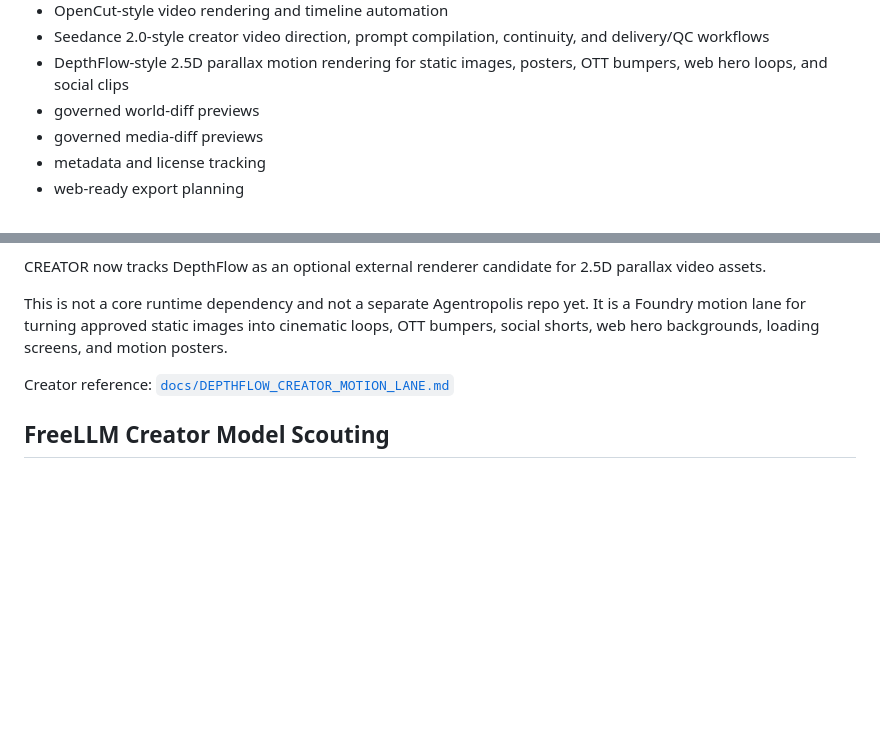
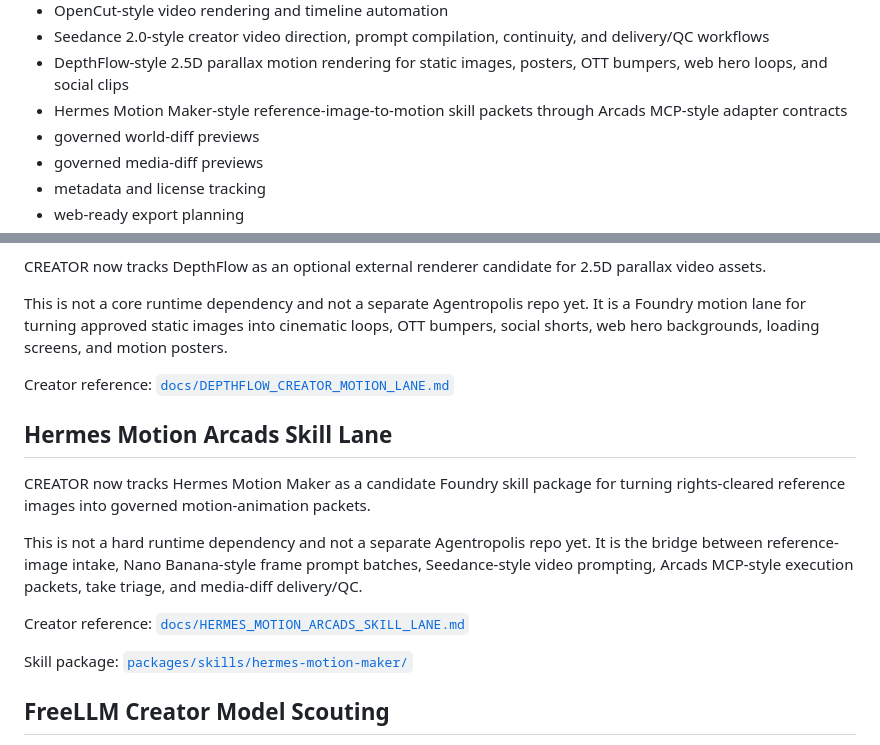
Before and after one commit to wiredchaos/AGENTROPOLIS-CREATOR, a Markdown page: README.md, 2 parts joined by grey strips. Rendered like a GitHub page; blank space fills up the shorter version.

Commit message:
Register Hermes motion maker lane

```diff
--- a/README.md
+++ b/README.md
@@ -90,6 +90,7 @@ A modular open-source route for:
 - OpenCut-style video rendering and timeline automation
 - Seedance 2.0-style creator video direction, prompt compilation, continuity, and delivery/QC workflows
 - DepthFlow-style 2.5D parallax motion rendering for static images, posters, OTT bumpers, web hero loops, and social clips
+- Hermes Motion Maker-style reference-image-to-motion skill packets through Arcads MCP-style adapter contracts
 - governed world-diff previews
 - governed media-diff previews
 - metadata and license tracking
@@ -160,6 +161,16 @@ This is not a core runtime dependency and not a separate Agentropolis repo yet.
 
 Creator reference: [`docs/DEPTHFLOW_CREATOR_MOTION_LANE.md`](docs/DEPTHFLOW_CREATOR_MOTION_LANE.md)
 
+## Hermes Motion Arcads Skill Lane
+
+CREATOR now tracks Hermes Motion Maker as a candidate Foundry skill package for turning rights-cleared reference images into governed motion-animation packets.
+
+This is not a hard runtime dependency and not a separate Agentropolis repo yet. It is the bridge between reference-image intake, Nano Banana-style frame prompt batches, Seedance-style video prompting, Arcads MCP-style execution packets, take triage, and media-diff delivery/QC.
+
+Creator reference: [`docs/HERMES_MOTION_ARCADS_SKILL_LANE.md`](docs/HERMES_MOTION_ARCADS_SKILL_LANE.md)
+
+Skill package: [`packages/skills/hermes-motion-maker/`](packages/skills/hermes-motion-maker/)
+
 ## FreeLLM Creator Model Scouting
 
 FreeLLM is tracked as a creator-side model scouting directory and rapid prototype lane, not a permanent production dependency.
```
